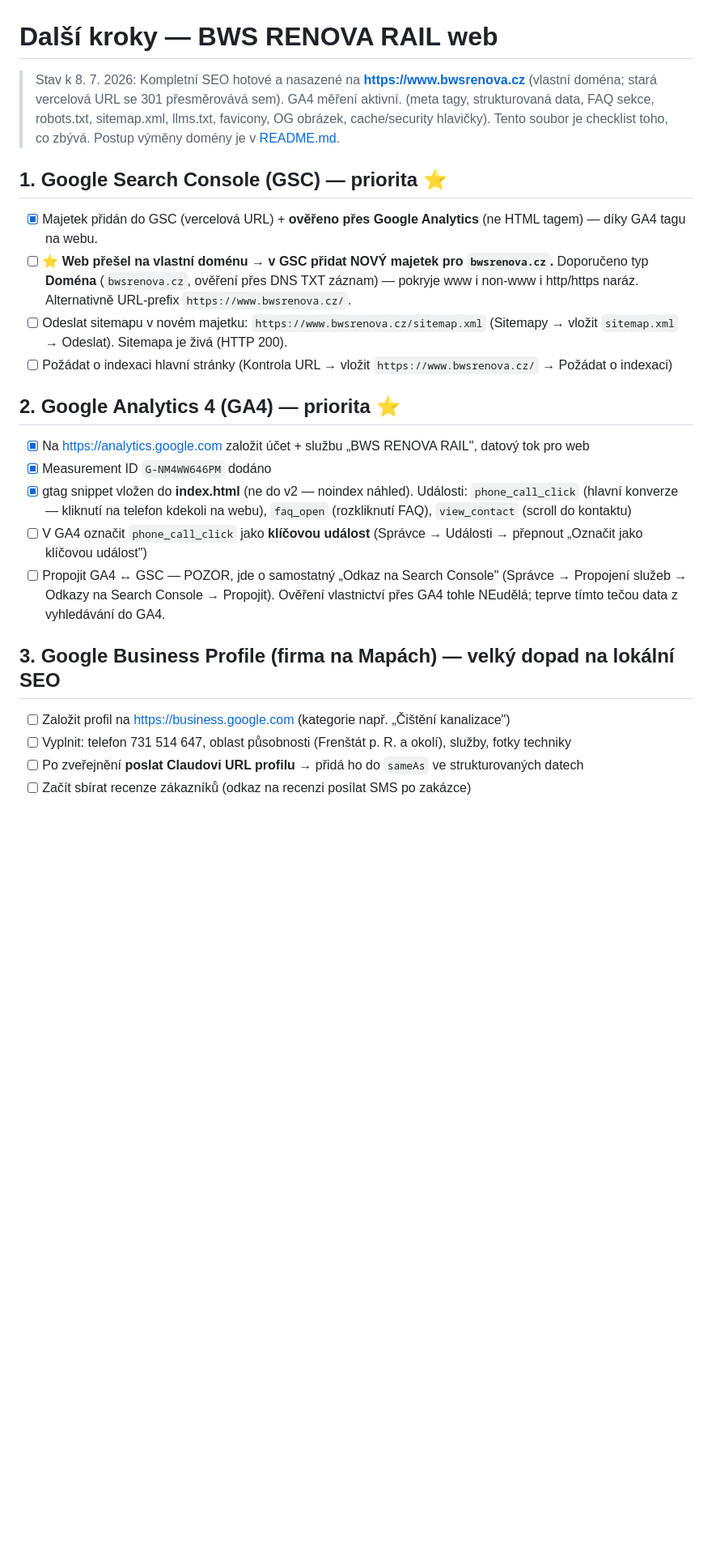
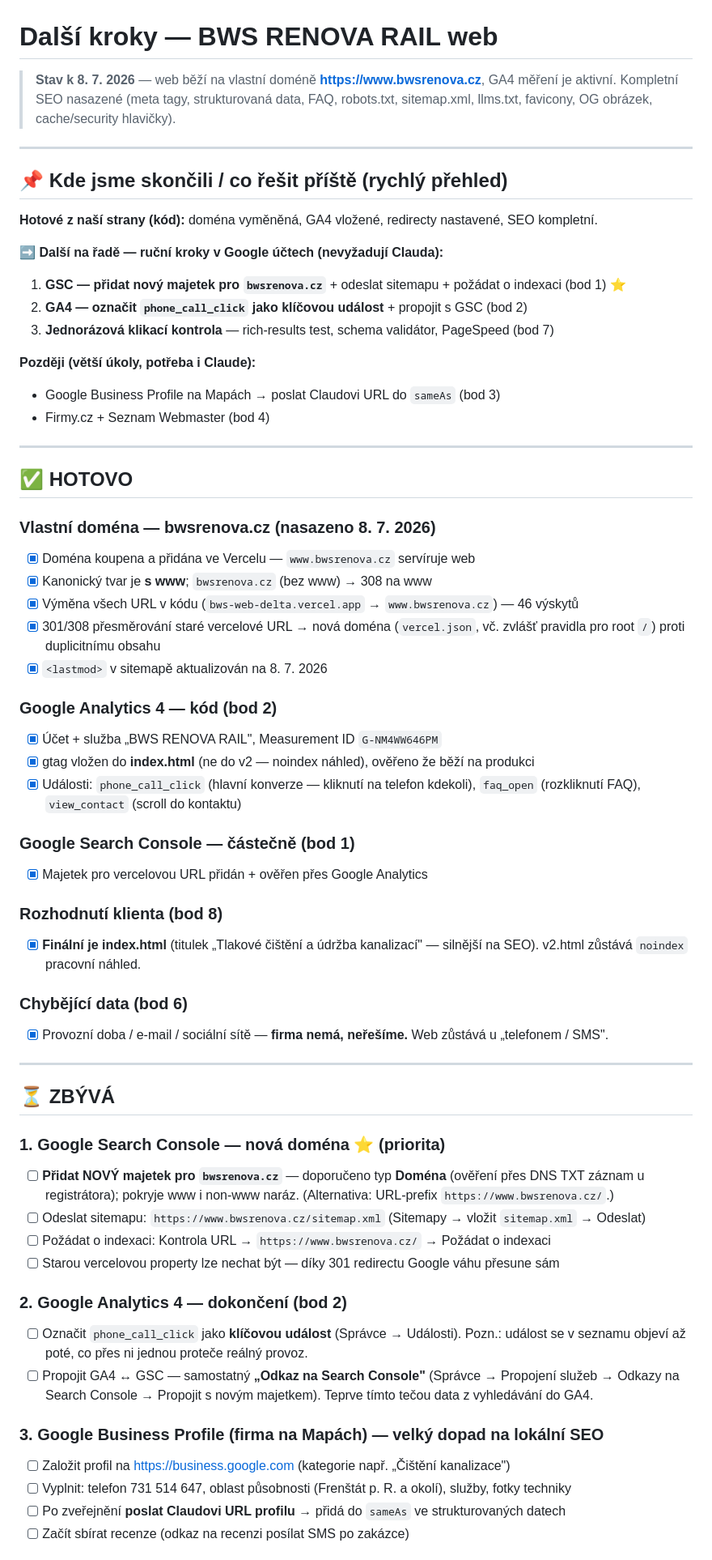
Before and after one commit to ramos-design/bws-web, a Markdown page: DALSI-KROKY.md, the part around one of its changes. Shown at 81% size. Drawn GitHub-style; blank space fills up the shorter version.

Commit message:
Restructure DALSI-KROKY with clear done/todo status dashboard
Co-Authored-By: Claude Opus 4.8 (1M context) <noreply@anthropic.com>

```diff
--- a/DALSI-KROKY.md
+++ b/DALSI-KROKY.md
@@ -1,28 +1,65 @@
 # Další kroky — BWS RENOVA RAIL web
 
-> Stav k 8. 7. 2026: Kompletní SEO hotové a nasazené na **https://www.bwsrenova.cz** (vlastní doména; stará vercelová URL se 301 přesměrovává sem). GA4 měření aktivní.
-> (meta tagy, strukturovaná data, FAQ sekce, robots.txt, sitemap.xml, llms.txt, favicony, OG obrázek, cache/security hlavičky).
-> Tento soubor je checklist toho, co zbývá. Postup výměny domény je v [README.md](README.md).
+> **Stav k 8. 7. 2026** — web běží na vlastní doméně **https://www.bwsrenova.cz**, GA4 měření je aktivní.
+> Kompletní SEO nasazené (meta tagy, strukturovaná data, FAQ, robots.txt, sitemap.xml, llms.txt, favicony, OG obrázek, cache/security hlavičky).
 
-## 1. Google Search Console (GSC) — priorita ⭐
+---
 
-- [x] Majetek přidán do GSC (vercelová URL) + **ověřeno přes Google Analytics** (ne HTML tagem) — díky GA4 tagu na webu.
-- [ ] ⭐ **Web přešel na vlastní doménu → v GSC přidat NOVÝ majetek pro `bwsrenova.cz`.** Doporučeno typ **Doména** (`bwsrenova.cz`, ověření přes DNS TXT záznam) — pokryje www i non-www i http/https naráz. Alternativně URL-prefix `https://www.bwsrenova.cz/`.
-- [ ] Odeslat sitemapu v novém majetku: `https://www.bwsrenova.cz/sitemap.xml` (Sitemapy → vložit `sitemap.xml` → Odeslat). Sitemapa je živá (HTTP 200).
-- [ ] Požádat o indexaci hlavní stránky (Kontrola URL → vložit `https://www.bwsrenova.cz/` → Požádat o indexaci)
+## 📌 Kde jsme skončili / co řešit příště (rychlý přehled)
 
-## 2. Google Analytics 4 (GA4) — priorita ⭐
+**Hotové z naší strany (kód):** doména vyměněná, GA4 vložené, redirecty nastavené, SEO kompletní.
 
-- [x] Na https://analytics.google.com založit účet + službu „BWS RENOVA RAIL", datový tok pro web
-- [x] Measurement ID `G-NM4WW646PM` dodáno
-- [x] gtag snippet vložen do **index.html** (ne do v2 — noindex náhled). Události: `phone_call_click` (hlavní konverze — kliknutí na telefon kdekoli na webu), `faq_open` (rozkliknutí FAQ), `view_contact` (scroll do kontaktu)
-- [ ] V GA4 označit `phone_call_click` jako **klíčovou událost** (Správce → Události → přepnout „Označit jako klíčovou událost")
-- [ ] Propojit GA4 ↔ GSC — POZOR, jde o samostatný „Odkaz na Search Console" (Správce → Propojení služeb → Odkazy na Search Console → Propojit). Ověření vlastnictví přes GA4 tohle NEudělá; teprve tímto tečou data z vyhledávání do GA4.
+**➡️ Další na řadě — ruční kroky v Google účtech (nevyžadují Clauda):**
+1. **GSC — přidat nový majetek pro `bwsrenova.cz`** + odeslat sitemapu + požádat o indexaci (bod 1) ⭐
+2. **GA4 — označit `phone_call_click` jako klíčovou událost** + propojit s GSC (bod 2)
+3. **Jednorázová klikací kontrola** — rich-results test, schema validátor, PageSpeed (bod 7)
 
-## 3. Google Business Profile (firma na Mapách) — velký dopad na lokální SEO
+**Později (větší úkoly, potřeba i Claude):**
+- Google Business Profile na Mapách → poslat Claudovi URL do `sameAs` (bod 3)
+- Firmy.cz + Seznam Webmaster (bod 4)
 
+---
+
+## ✅ HOTOVO
+
+### Vlastní doména — bwsrenova.cz (nasazeno 8. 7. 2026)
+- [x] Doména koupena a přidána ve Vercelu — `www.bwsrenova.cz` servíruje web
+- [x] Kanonický tvar je **s www**; `bwsrenova.cz` (bez www) → 308 na www
+- [x] Výměna všech URL v kódu (`bws-web-delta.vercel.app` → `www.bwsrenova.cz`) — 46 výskytů
+- [x] 301/308 přesměrování staré vercelové URL → nová doména (`vercel.json`, vč. zvlášť pravidla pro root `/`) proti duplicitnímu obsahu
+- [x] `<lastmod>` v sitemapě aktualizován na 8. 7. 2026
+
+### Google Analytics 4 — kód (bod 2)
+- [x] Účet + služba „BWS RENOVA RAIL", Measurement ID `G-NM4WW646PM`
+- [x] gtag vložen do **index.html** (ne do v2 — noindex náhled), ověřeno že běží na produkci
+- [x] Události: `phone_call_click` (hlavní konverze — kliknutí na telefon kdekoli), `faq_open` (rozkliknutí FAQ), `view_contact` (scroll do kontaktu)
+
+### Google Search Console — částečně (bod 1)
+- [x] Majetek pro vercelovou URL přidán + ověřen přes Google Analytics
+
+### Rozhodnutí klienta (bod 8)
+- [x] **Finální je index.html** (titulek „Tlakové čištění a údržba kanalizací" — silnější na SEO). v2.html zůstává `noindex` pracovní náhled.
+
+### Chybějící data (bod 6)
+- [x] Provozní doba / e-mail / sociální sítě — **firma nemá, neřešíme.** Web zůstává u „telefonem / SMS".
+
+---
+
+## ⏳ ZBÝVÁ
+
+### 1. Google Search Console — nová doména ⭐ (priorita)
+- [ ] **Přidat NOVÝ majetek pro `bwsrenova.cz`** — doporučeno typ **Doména** (ověření přes DNS TXT záznam u registrátora); pokryje www i non-www naráz. (Alternativa: URL-prefix `https://www.bwsrenova.cz/`.)
+- [ ] Odeslat sitemapu: `https://www.bwsrenova.cz/sitemap.xml` (Sitemapy → vložit `sitemap.xml` → Odeslat)
+- [ ] Požádat o indexaci: Kontrola URL → `https://www.bwsrenova.cz/` → Požádat o indexaci
+- [ ] Starou vercelovou property lze nechat být — díky 301 redirectu Google váhu přesune sám
+
+### 2. Google Analytics 4 — dokončení (bod 2)
+- [ ] Označit `phone_call_click` jako **klíčovou událost** (Správce → Události). Pozn.: událost se v seznamu objeví až poté, co přes ni jednou proteče reálný provoz.
+- [ ] Propojit GA4 ↔ GSC — samostatný **„Odkaz na Search Console"** (Správce → Propojení služeb → Odkazy na Search Console → Propojit s novým majetkem). Teprve tímto tečou data z vyhledávání do GA4.
+
+### 3. Google Business Profile (firma na Mapách) — velký dopad na lokální SEO
 - [ ] Založit profil na https://business.google.com (kategorie např. „Čištění kanalizace")
 - [ ] Vyplnit: telefon 731 514 647, oblast působnosti (Frenštát p. R. a okolí), služby, fotky techniky
-- [ ] Po zveřejnění **poslat Claudovi URL profilu** → přidá ho do `sameAs` ve strukturovaných datech
-- [ ] Začít sbírat recenze zákazníků (odkaz na recenzi posílat SMS po zakázce)
+- [ ] Po zveřejnění **poslat Claudovi URL profilu** → přidá do `sameAs` ve strukturovaných datech
+- [ ] Začít sbírat recenze (odkaz na recenzi posílat SMS po zakázce)
 
```
Also changed, not shown: other parts of DALSI-KROKY.md (+9 -27 lines).
